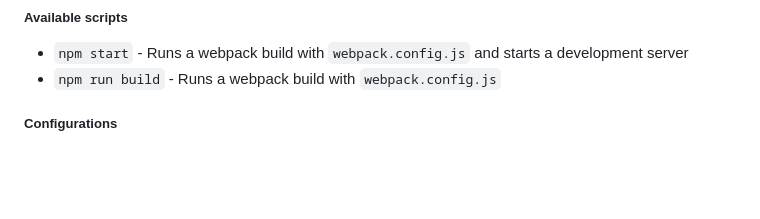
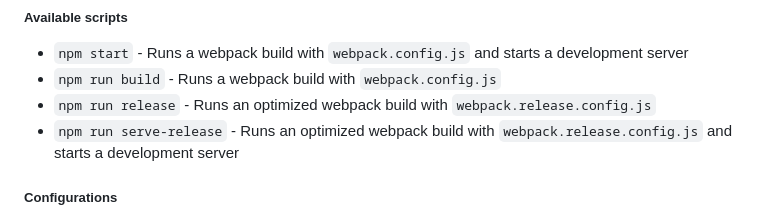
Before and after one commit to srothst1/cesiumjs-webpack-starter-tutorial, a Markdown page: README.md, the part around the change. Rendered like a GitHub page; blank space fills up the shorter version.

```diff
--- a/README.md
+++ b/README.md
@@ -15,6 +15,8 @@ Navigate to `localhost:8080`.
 
 * `npm start` - Runs a webpack build with `webpack.config.js` and starts a development server
 * `npm run build` - Runs a webpack build with `webpack.config.js`
+* `npm run release` - Runs an optimized webpack build with `webpack.release.config.js`
+* `npm run serve-release` - Runs an optimized webpack build with `webpack.release.config.js` and starts a development server
 
 ##### Configurations
 
```
Also changed, not shown: TUTORIAL.md (+13 -17 lines), dist/2a0c2998445d1ea07470.png (added), 5 other files.
